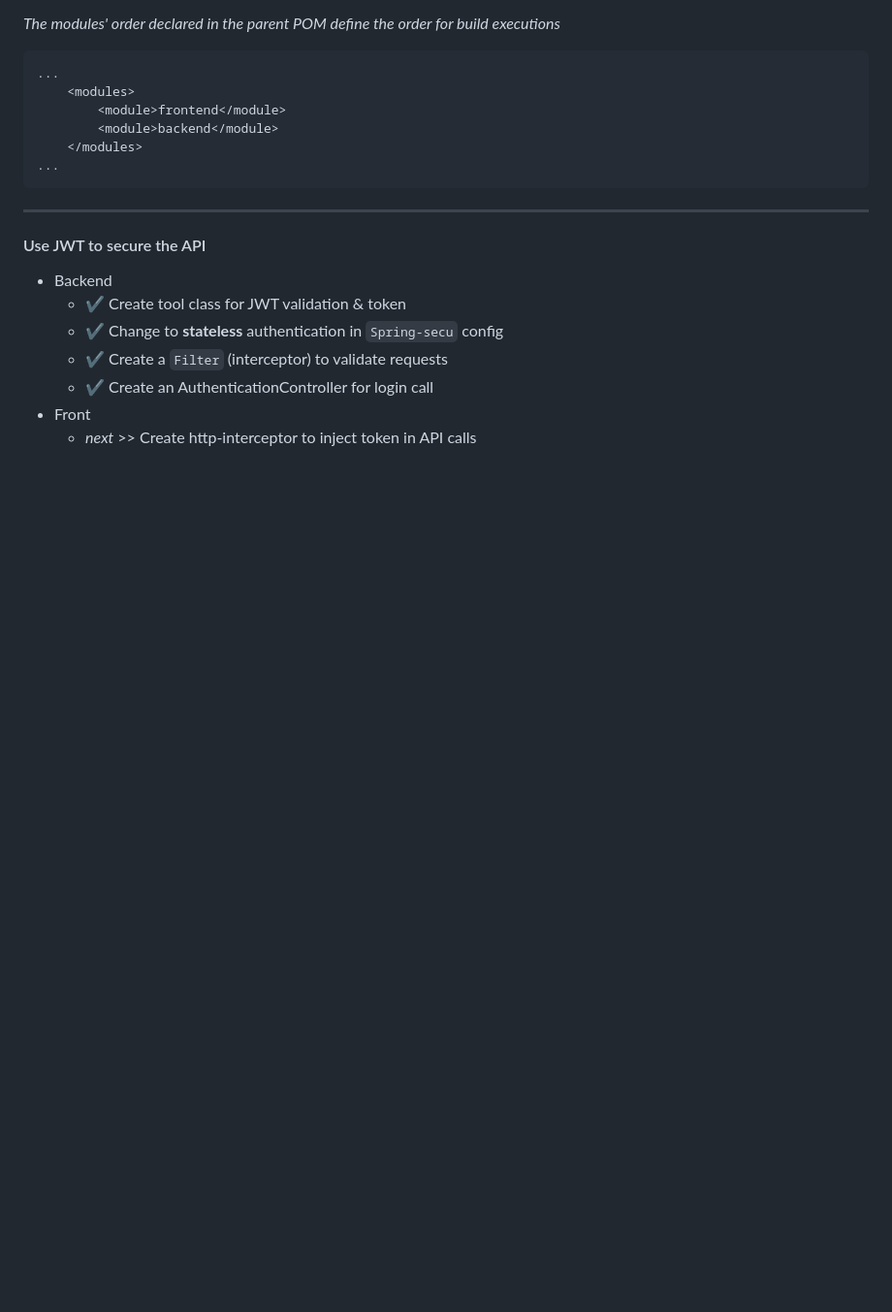
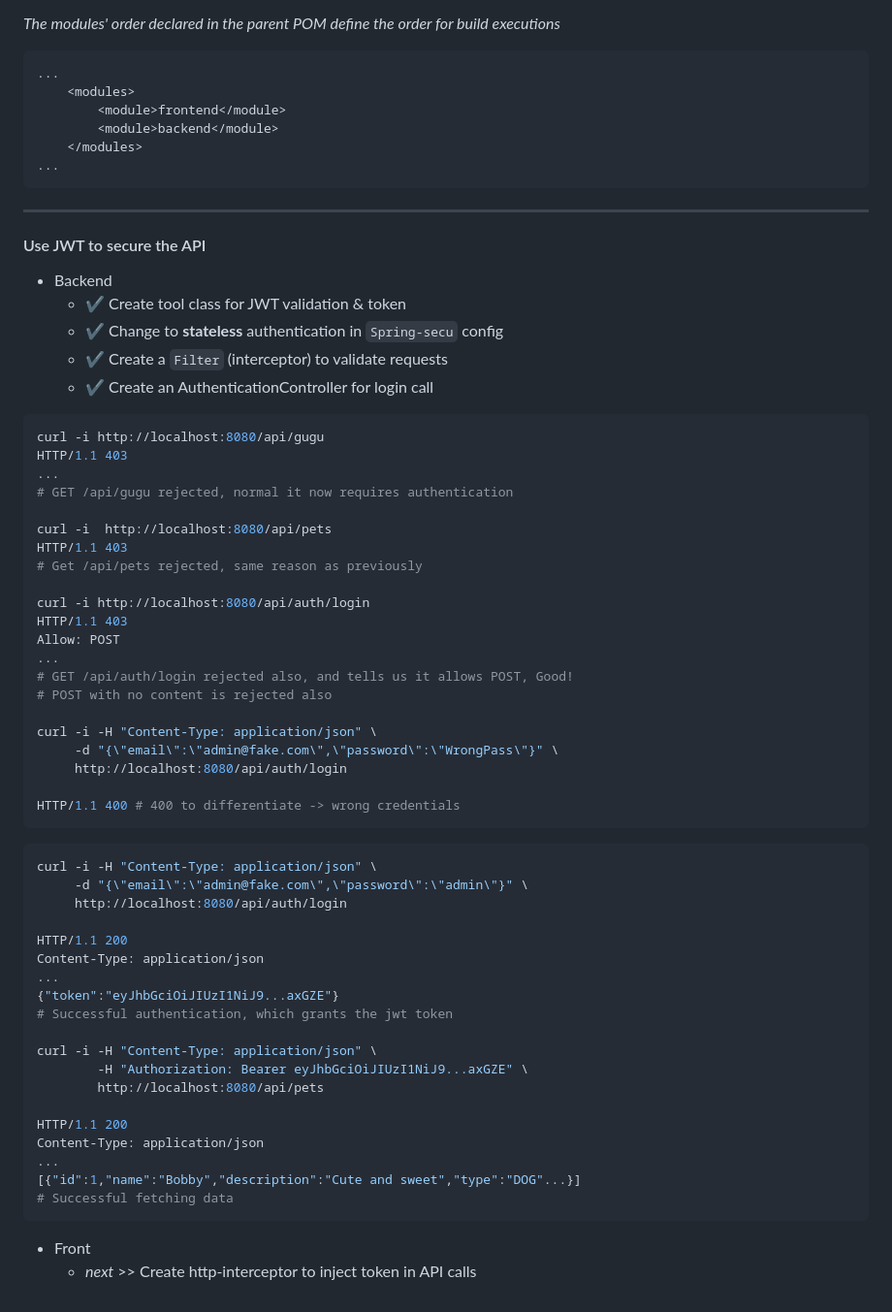
Before and after one commit to CyBoul/Playground, a Markdown page: progress.md, the part around the change. Shown at 97% size. GitHub-like rendering; blank space fills up the shorter version.

Commit message:
update notes

````diff
--- a/progress.md
+++ b/progress.md
@@ -197,5 +197,51 @@ _The modules' order declared in the parent POM define the order for build execut
   - ✔ Change to **stateless** authentication in `Spring-secu` config
   - ✔ Create a `Filter` (interceptor) to validate requests
   - ✔ Create an AuthenticationController for login call
+```shell
+curl -i http://localhost:8080/api/gugu
+HTTP/1.1 403
+...
+# GET /api/gugu rejected, normal it now requires authentication
+
+curl -i  http://localhost:8080/api/pets
+HTTP/1.1 403
+# Get /api/pets rejected, same reason as previously
+
+curl -i http://localhost:8080/api/auth/login
+HTTP/1.1 403
+Allow: POST
+...
+# GET /api/auth/login rejected also, and tells us it allows POST, Good!
+# POST with no content is rejected also
+
+curl -i -H "Content-Type: application/json" \
+     -d "{\"email\":\"admin@fake.com\",\"password\":\"WrongPass\"}" \
+     http://localhost:8080/api/auth/login
+
+HTTP/1.1 400 # 400 to differentiate -> wrong credentials
+```
+```shell
+curl -i -H "Content-Type: application/json" \
+     -d "{\"email\":\"admin@fake.com\",\"password\":\"admin\"}" \
+     http://localhost:8080/api/auth/login
+
+HTTP/1.1 200
+Content-Type: application/json
+...
+{"token":"eyJhbGciOiJIUzI1NiJ9...axGZE"}
+# Successful authentication, which grants the jwt token
+
+curl -i -H "Content-Type: application/json" \
+        -H "Authorization: Bearer eyJhbGciOiJIUzI1NiJ9...axGZE" \
+        http://localhost:8080/api/pets
+
+HTTP/1.1 200
+Content-Type: application/json
+...
+[{"id":1,"name":"Bobby","description":"Cute and sweet","type":"DOG"...}]
+# Successful fetching data
+```
+
+
 - Front
   -  _next_ >> Create http-interceptor to inject token in API calls
````
